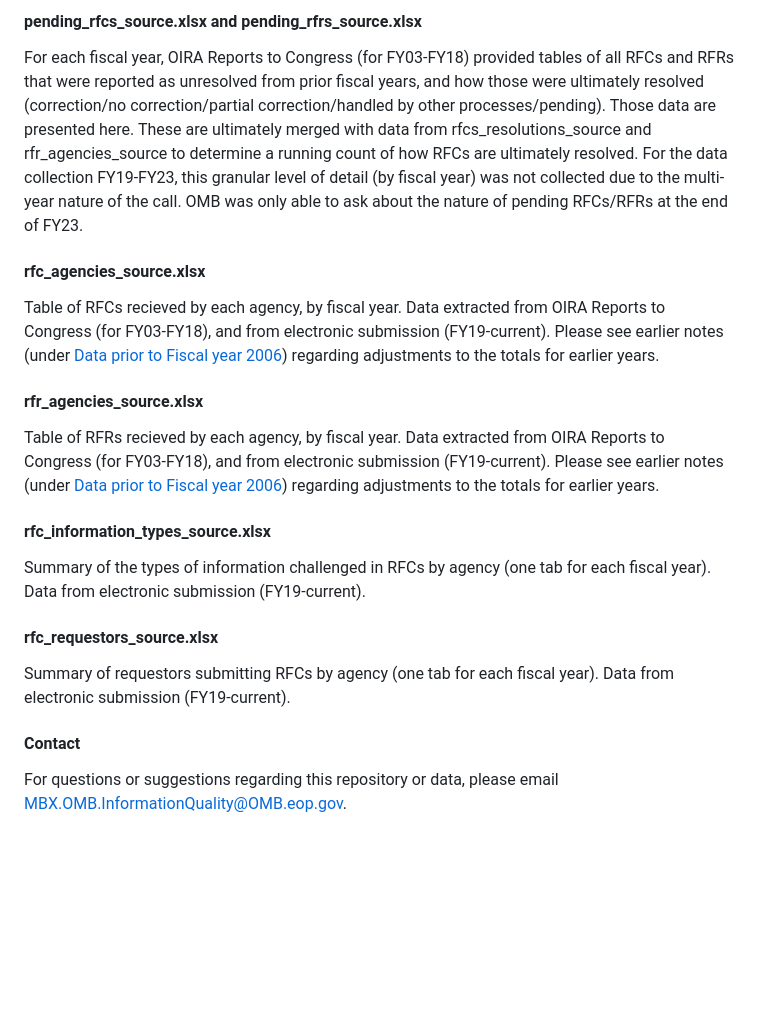
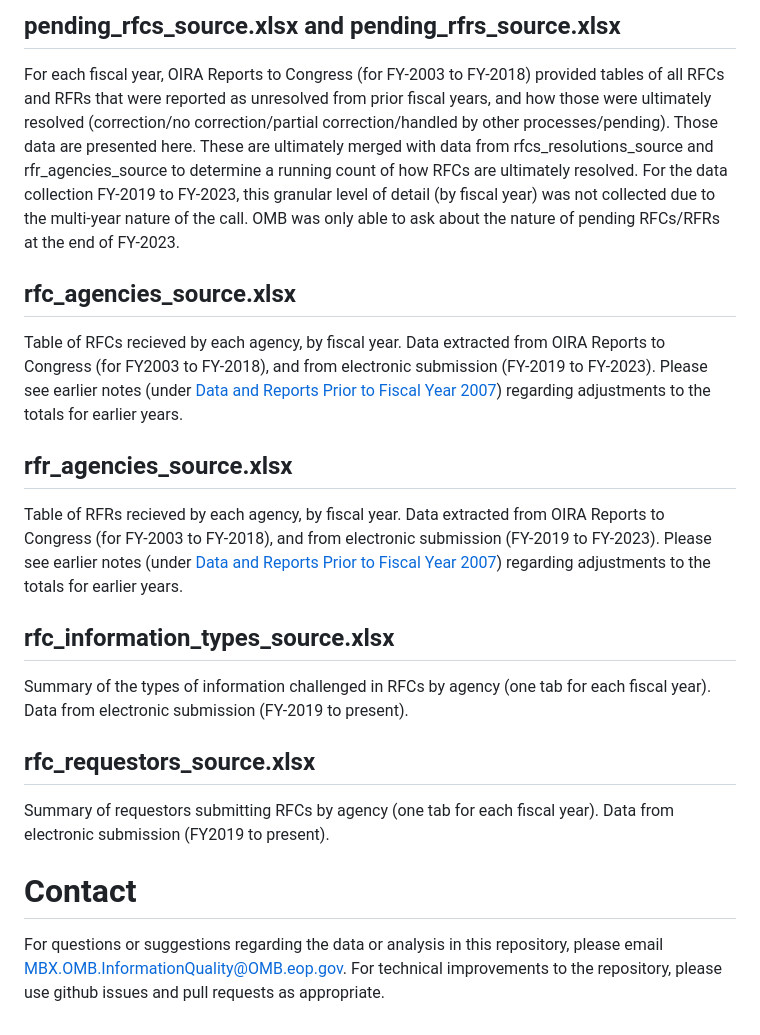
Before and after one commit to infopolicy/iqa, a Markdown page: README.md, the part around one of its changes. Drawn GitHub-style; blank space fills up the shorter version.

```diff
--- a/README.md
+++ b/README.md
@@ -91,19 +103,18 @@ Final resolutions (if applicable) of requests for corrections and reconsideratio
 
-#### pending_rfcs_source.xlsx and pending_rfrs_source.xlsx
-For each fiscal year, OIRA Reports to Congress (for FY03-FY18) provided tables of all RFCs and RFRs that were reported as unresolved from prior fiscal years, and how those were ultimately resolved (correction/no correction/partial correction/handled by other processes/pending).  Those data are presented here.  These are ultimately merged with data from rfcs_resolutions_source and rfr_agencies_source to determine a running count of how RFCs are ultimately resolved. For the data collection FY19-FY23, this granular level of detail (by fiscal year) was not collected due to the multi-year nature of the call.  OMB was only able to ask about the nature of pending RFCs/RFRs at the end of FY23.
+## pending_rfcs_source.xlsx and pending_rfrs_source.xlsx
+For each fiscal year, OIRA Reports to Congress (for FY-2003 to FY-2018) provided tables of all RFCs and RFRs that were reported as unresolved from prior fiscal years, and how those were ultimately resolved (correction/no correction/partial correction/handled by other processes/pending).  Those data are presented here.  These are ultimately merged with data from rfcs_resolutions_source and rfr_agencies_source to determine a running count of how RFCs are ultimately resolved. For the data collection FY-2019 to FY-2023, this granular level of detail (by fiscal year) was not collected due to the multi-year nature of the call.  OMB was only able to ask about the nature of pending RFCs/RFRs at the end of FY-2023.
 
-#### rfc_agencies_source.xlsx
-Table of RFCs recieved by each agency, by fiscal year.  Data extracted from OIRA Reports to Congress (for FY03-FY18), and from electronic submission (FY19-current). Please see earlier notes (under [Data prior to Fiscal year 2006](#data-prior-to-fiscal-year-2006)) regarding adjustments to the totals for earlier years.
+## rfc_agencies_source.xlsx
+Table of RFCs recieved by each agency, by fiscal year.  Data extracted from OIRA Reports to Congress (for FY2003 to FY-2018), and from electronic submission (FY-2019 to FY-2023). Please see earlier notes (under [Data and Reports Prior to Fiscal Year 2007](#Data-and-Reports-Prior-to-Fiscal-Year-2007)) regarding adjustments to the totals for earlier years.
 
-#### rfr_agencies_source.xlsx
-Table of RFRs recieved by each agency, by fiscal year.  Data extracted from OIRA Reports to Congress (for FY03-FY18), and from electronic submission (FY19-current). Please see earlier notes (under [Data prior to Fiscal year 2006](#data-prior-to-fiscal-year-2006)) regarding adjustments to the totals for earlier years.
+## rfr_agencies_source.xlsx
+Table of RFRs recieved by each agency, by fiscal year.  Data extracted from OIRA Reports to Congress (for FY-2003 to FY-2018), and from electronic submission (FY-2019 to FY-2023). Please see earlier notes (under [Data and Reports Prior to Fiscal Year 2007](#Data-and-Reports-Prior-to-Fiscal-Year-2007)) regarding adjustments to the totals for earlier years.
 
-#### rfc_information_types_source.xlsx
-Summary of the types of information challenged in RFCs by agency (one tab for each fiscal year).  Data from electronic submission (FY19-current).
+## rfc_information_types_source.xlsx
+Summary of the types of information challenged in RFCs by agency (one tab for each fiscal year).  Data from electronic submission (FY-2019 to present).
 
-#### rfc_requestors_source.xlsx
-Summary of requestors submitting RFCs by agency (one tab for each fiscal year).  Data from electronic submission (FY19-current).
+## rfc_requestors_source.xlsx
+Summary of requestors submitting RFCs by agency (one tab for each fiscal year).  Data from electronic submission (FY2019 to present).
 
-
-#### Contact
-For questions or suggestions regarding this repository or data, please email <MBX.OMB.InformationQuality@OMB.eop.gov>.
+# Contact
+For questions or suggestions regarding the data or analysis in this repository, please email <MBX.OMB.InformationQuality@OMB.eop.gov>. For technical improvements to the repository, please use github issues and pull requests as appropriate.
```
Also changed, not shown: other parts of README.md (+48 -36 lines).
